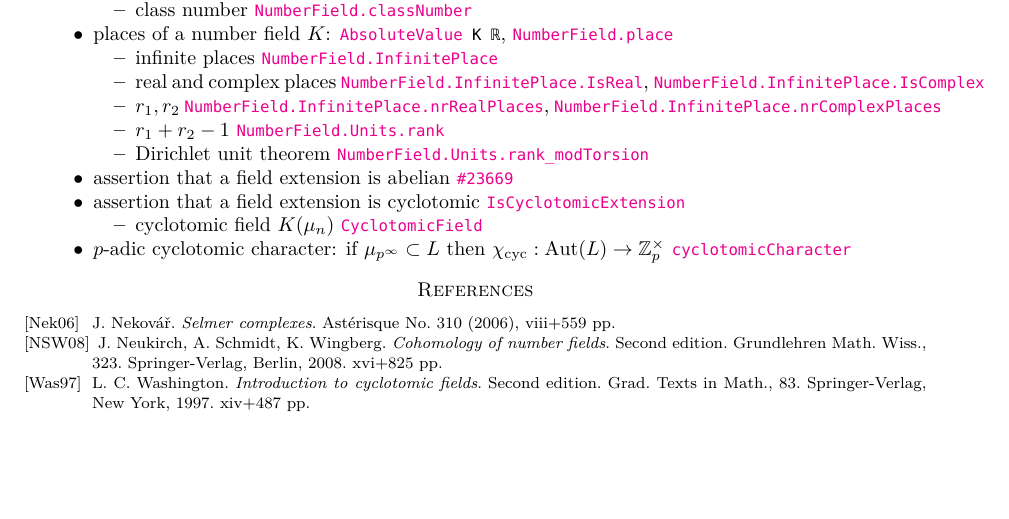
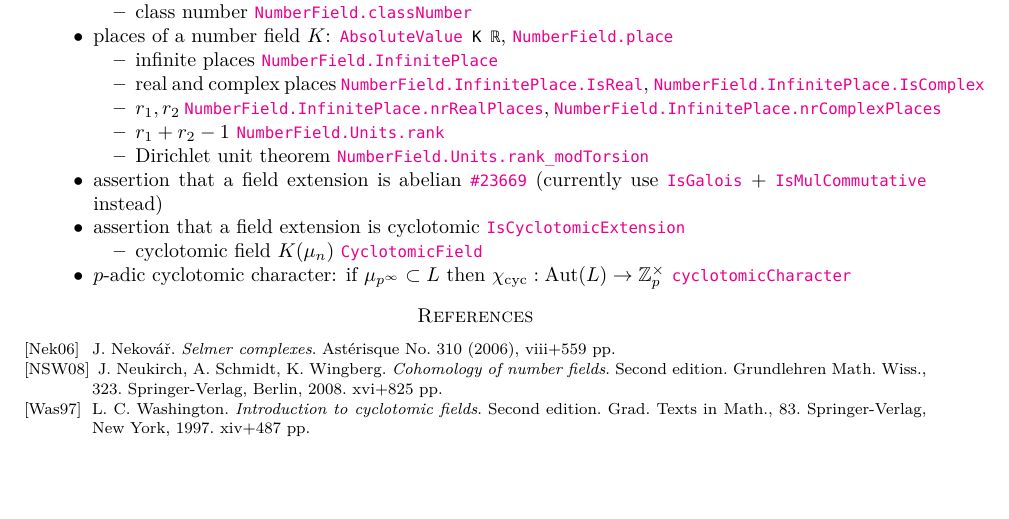
Before and after one commit to acmepjz/lean-iwasawa, a LaTeX paper (blueprint/src/print.tex, which reads blueprint/src/content.tex): part of page 13 of 13, cut so that both start at the same text. Compiled offline with XeLaTeX; a missing font is replaced by an installed copy or a similar font.

Commit message:
slight update

```diff
--- a/blueprint/src/content.tex
+++ b/blueprint/src/content.tex
@@ -1694,6 +1694,7 @@ Dirichlet unit theorem
 \item
 assertion that a field extension is abelian
 \PR{23669}
+(currently use \docs{IsGalois} + \docs{IsMulCommutative} instead)
 \item
 assertion that a field extension is cyclotomic
 \docs{IsCyclotomicExtension}
```
